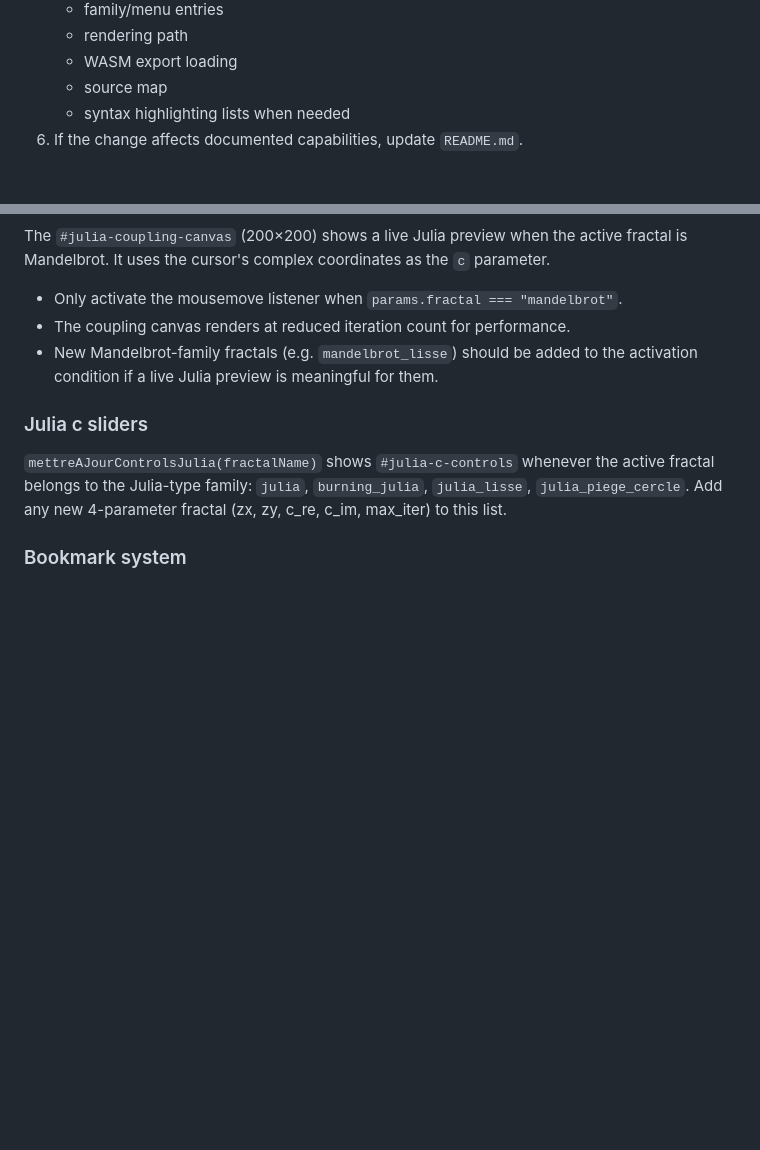
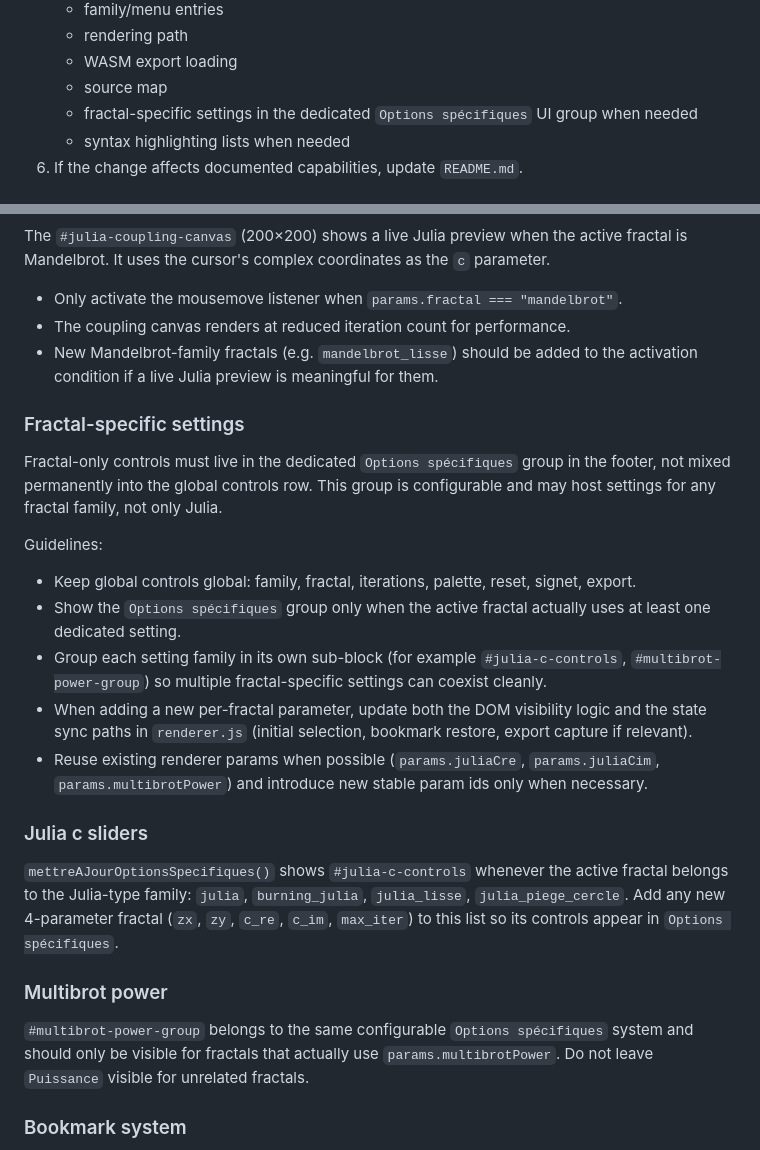
Before and after one commit to multilingualprogramming/fractales, a Markdown page: AGENTS.md, 2 parts joined by grey strips. GitHub-like rendering; blank space fills up the shorter version.

Commit message:
Update documentation about specific settings

```diff
--- a/AGENTS.md
+++ b/AGENTS.md
@@ -34,6 +34,7 @@ When adding or changing a fractal, update all relevant places together:
    - rendering path
    - WASM export loading
    - source map
+   - fractal-specific settings in the dedicated `Options spécifiques` UI group when needed
    - syntax highlighting lists when needed
 6. If the change affects documented capabilities, update `README.md`.
 
@@ -114,11 +115,35 @@ Mandelbrot. It uses the cursor's complex coordinates as the `c` parameter.
 - New Mandelbrot-family fractals (e.g. `mandelbrot_lisse`) should be added to the activation
   condition if a live Julia preview is meaningful for them.
 
+### Fractal-specific settings
+
+Fractal-only controls must live in the dedicated `Options spécifiques` group in the footer, not
+mixed permanently into the global controls row. This group is configurable and may host settings
+for any fractal family, not only Julia.
+
+Guidelines:
+- Keep global controls global: family, fractal, iterations, palette, reset, signet, export.
+- Show the `Options spécifiques` group only when the active fractal actually uses at least one
+  dedicated setting.
+- Group each setting family in its own sub-block (for example `#julia-c-controls`,
+  `#multibrot-power-group`) so multiple fractal-specific settings can coexist cleanly.
+- When adding a new per-fractal parameter, update both the DOM visibility logic and the state sync
+  paths in `renderer.js` (initial selection, bookmark restore, export capture if relevant).
+- Reuse existing renderer params when possible (`params.juliaCre`, `params.juliaCim`,
+  `params.multibrotPower`) and introduce new stable param ids only when necessary.
+
 ### Julia c sliders
 
-`mettreAJourControlsJulia(fractalName)` shows `#julia-c-controls` whenever the active fractal
-belongs to the Julia-type family: `julia`, `burning_julia`, `julia_lisse`, `julia_piege_cercle`.
-Add any new 4-parameter fractal (zx, zy, c_re, c_im, max_iter) to this list.
+`mettreAJourOptionsSpecifiques()` shows `#julia-c-controls` whenever the active fractal belongs to
+the Julia-type family: `julia`, `burning_julia`, `julia_lisse`, `julia_piege_cercle`.
+Add any new 4-parameter fractal (`zx`, `zy`, `c_re`, `c_im`, `max_iter`) to this list so its
+controls appear in `Options spécifiques`.
+
+### Multibrot power
+
+`#multibrot-power-group` belongs to the same configurable `Options spécifiques` system and should
+only be visible for fractals that actually use `params.multibrotPower`. Do not leave `Puissance`
+visible for unrelated fractals.
 
 ### Bookmark system
 
```
Also changed, not shown: README.md (+31 -4 lines).
